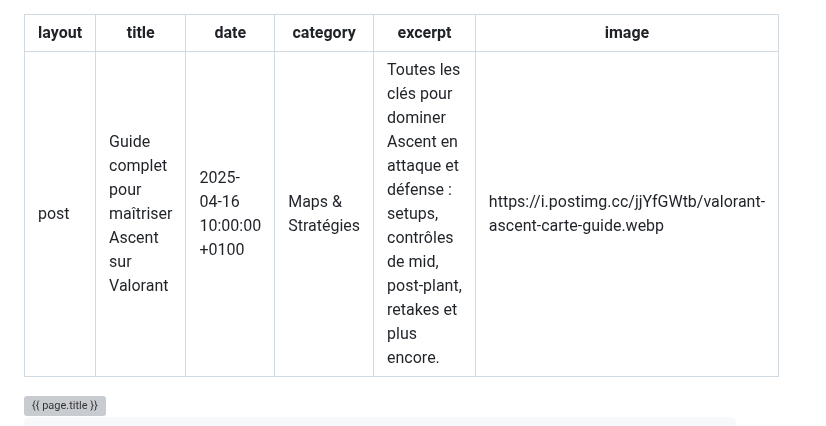
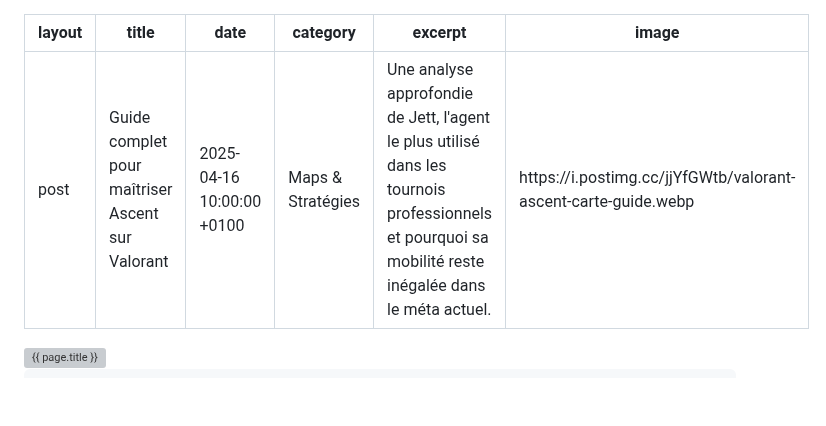
Before and after one commit to Portfolio-professionnal/VALOGUIDES, a Markdown page: _posts/2025-03-20-Guide-complet-pour-maîtriser-Ascent-sur-Valorant.md, the part around the change. Rendered like a GitHub page; blank space fills up the shorter version; grey boxes are pictures that could not be loaded.

```diff
--- a/_posts/2025-03-20-Guide-complet-pour-maîtriser-Ascent-sur-Valorant.md
+++ b/_posts/2025-03-20-Guide-complet-pour-maîtriser-Ascent-sur-Valorant.md
@@ -3,7 +3,7 @@ layout: post
 title: "Guide complet pour maîtriser Ascent sur Valorant"
 date: 2025-04-16 10:00:00 +0100
 category: Maps & Stratégies
-excerpt: "Toutes les clés pour dominer Ascent en attaque et défense : setups, contrôles de mid, post‑plant, retakes et plus encore."
+excerpt: "Une analyse approfondie de Jett, l'agent le plus utilisé dans les tournois professionnels et pourquoi sa mobilité reste inégalée dans le méta actuel."
 image: "https://i.postimg.cc/jjYfGWtb/valorant-ascent-carte-guide.webp"
 ---
 <main class="pt-24 pb-16 bg-[#0F1923] text-white font-serif">
```
